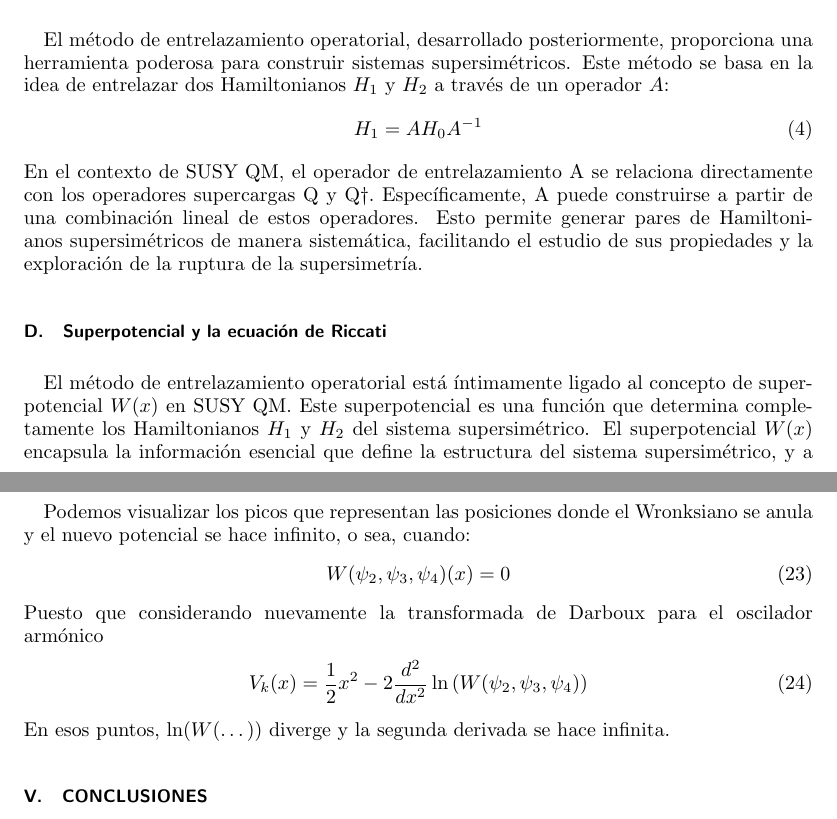
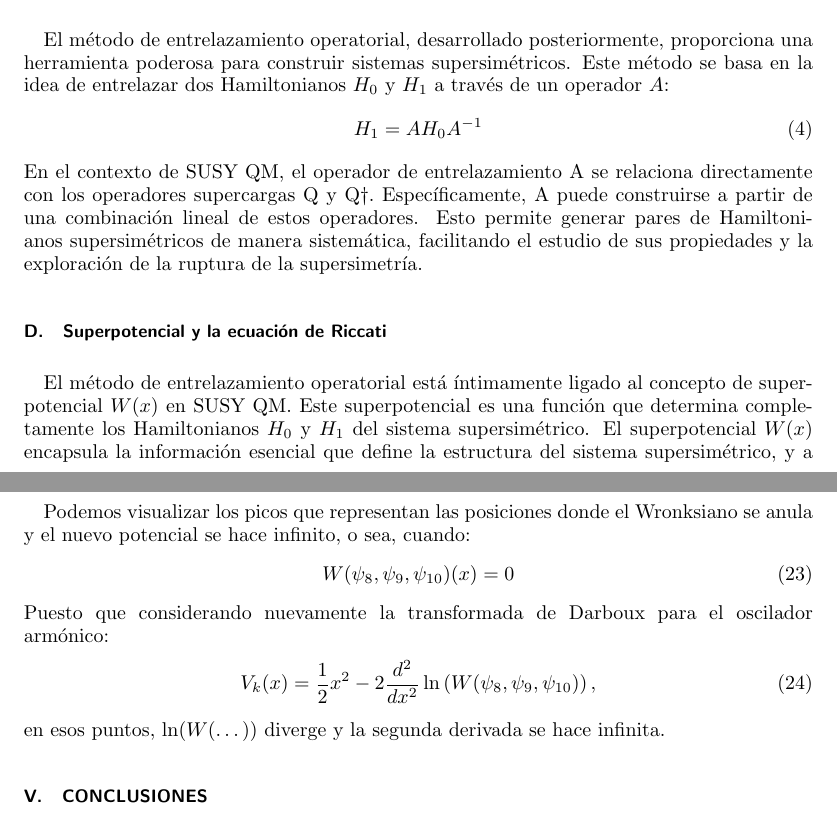
Before and after one commit to gusgoos/QuantumArticle, a LaTeX paper (articulo.tex): two parts of pages 2 and 6 of 7, joined at a grey line, cut so that both start at the same text. Compiled offline with pdfLaTeX.

Commit message:
Añadir Correcciones Menores

```diff
--- a/articulo.tex
+++ b/articulo.tex
@@ -65,13 +65,13 @@ El Hamiltoniano supersimétrico toma la forma:
 H_{ss} = \{Q^-, Q^+\} = \begin{pmatrix} B_k^+ B_k^- & 0 \\ 0 & B_k^- B_k^+ \end{pmatrix}.
 \end{equation}
 \subsection{Entrelazamiento operatorial y SUSY QM}
-El método de entrelazamiento operatorial, desarrollado posteriormente, proporciona una herramienta poderosa para construir sistemas supersimétricos. Este método se basa en la idea de entrelazar dos Hamiltonianos \( H_1 \) y \( H_2 \) a través de un operador \( A \):
+El método de entrelazamiento operatorial, desarrollado posteriormente, proporciona una herramienta poderosa para construir sistemas supersimétricos. Este método se basa en la idea de entrelazar dos Hamiltonianos \( H_0 \) y \( H_1 \) a través de un operador \( A \):
 \begin{equation}
 H_1 = A H_0 A^{-1}
 \end{equation}
 En el contexto de SUSY QM, el operador de entrelazamiento A se relaciona directamente con los operadores supercargas Q y Q†. Específicamente, A puede construirse a partir de una combinación lineal de estos operadores. Esto permite generar pares de Hamiltonianos supersimétricos de manera sistemática, facilitando el estudio de sus propiedades y la exploración de la ruptura de la supersimetría.
 \subsection{Superpotencial y la ecuación de Riccati}
-El método de entrelazamiento operatorial está íntimamente ligado al concepto de superpotencial \( W(x) \) en SUSY QM. Este superpotencial es una función que determina completamente los Hamiltonianos \( H_1 \) y \( H_2 \) del sistema supersimétrico.
+El método de entrelazamiento operatorial está íntimamente ligado al concepto de superpotencial \( W(x) \) en SUSY QM. Este superpotencial es una función que determina completamente los Hamiltonianos \( H_0 \) y \( H_1 \) del sistema supersimétrico.
 El superpotencial \( W(x) \) encapsula la información esencial que define la estructura del sistema supersimétrico, y a partir de él se construyen los Hamiltonianos \( H_0 \) y \( H_1 \).
 Dado un Hamiltoniano base unidimensional:
 \begin{equation}
@@ -195,13 +195,13 @@ Para ilustrar estas singularidades, cuando se declara \( k = 3 \) (tres funcione
 \end{figure}
 Podemos visualizar los picos que representan las posiciones donde el Wronksiano se anula y el nuevo potencial se hace infinito, o sea, cuando:
 \begin{equation}
-W(\psi_2, \psi_3, \psi_4)(x)=0
+W(\psi_8, \psi_9, \psi_{10})(x)=0
 \end{equation}
-Puesto que considerando nuevamente la transformada de Darboux para el oscilador armónico
+Puesto que considerando nuevamente la transformada de Darboux para el oscilador armónico:
 \begin{equation}
-V_k(x) = \frac{1}{2} x^2 - 2 \frac{d^2}{dx^2} \ln \left( W(\psi_2, \psi_3, \psi_4) \right)
+V_k(x) = \frac{1}{2} x^2 - 2 \frac{d^2}{dx^2} \ln \left( W(\psi_8, \psi_9, \psi_{10}) \right),
 \end{equation}
-En esos puntos, \( \ln(W(\dots)) \) diverge y la segunda derivada se hace infinita.
+en esos puntos, \( \ln(W(\dots)) \) diverge y la segunda derivada se hace infinita.
 
 \section{Conclusiones}
 Este trabajo ha demostrado cómo la mecánica cuántica supersimétrica (SUSY QM) y la factorización de Hamiltonianos permiten modificar y controlar la estructura espectral de sistemas cuánticos, destacando su aplicación en la generación de potenciales isoespectrales y la eliminación de estados en el oscilador armónico. La conexión con la ecuación de Riccati y el uso del wronskiano en transformaciones de Darboux han sido clave para comprender la construcción de nuevos potenciales, identificando cómo la elección de funciones semilla puede generar o evitar singularidades en el sistema. A futuro, este enfoque puede extenderse a sistemas en más dimensiones, aplicarse en la teoría de bandas en materiales cuánticos, explorarse en el contexto de ecuaciones no lineales y analizarse en experimentos con trampas de iones o condensados de Bose-Einstein. En definitiva, el formalismo de SUSY QM se presenta como una herramienta versátil con un gran potencial de aplicación en diversas áreas de la física teórica y aplicada.
```
